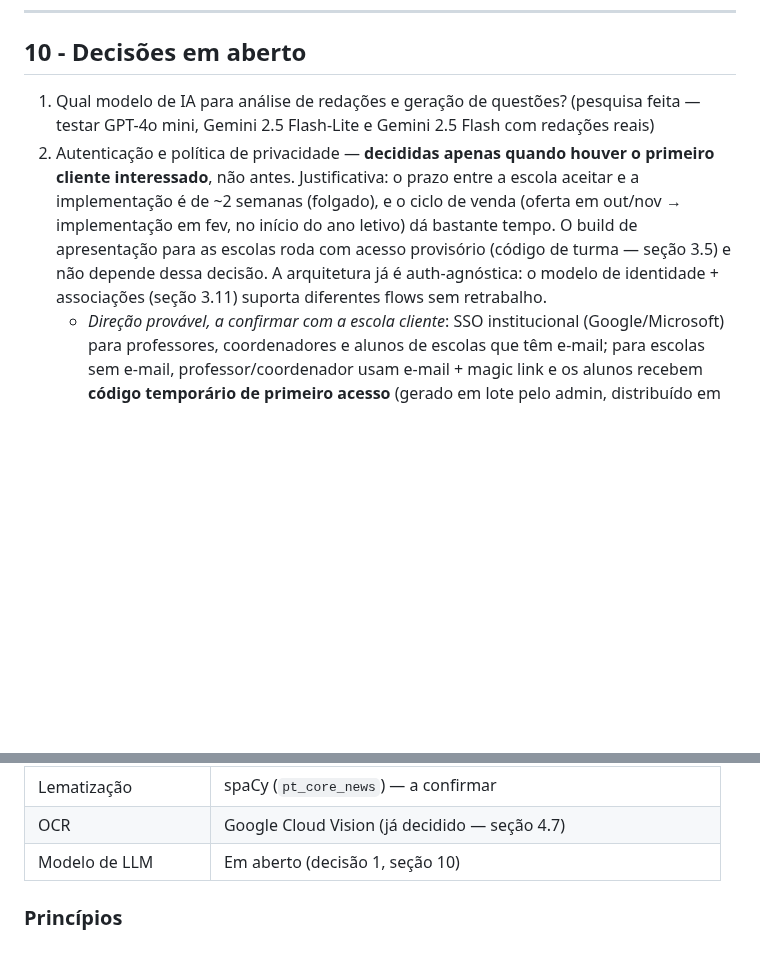
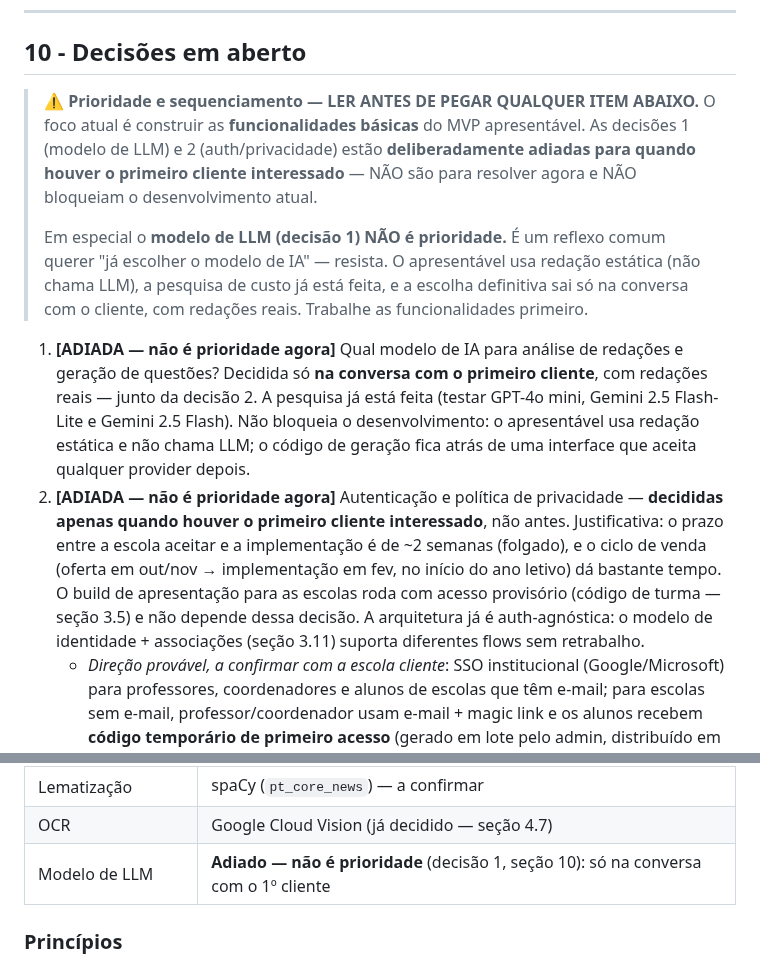
Before and after one commit to mateusdsoc/VocabKids, a Markdown page: docs/rascunho_product.md, 2 parts joined by grey strips. Rendered like a GitHub page; blank space fills up the shorter version.

Commit message:
docs: enfatizar que modelo de LLM e auth estão adiados (não prioridade); destacar lematização como próximo item

```diff
--- a/docs/rascunho_product.md
+++ b/docs/rascunho_product.md
@@ -856,8 +856,25 @@ Esses itens podem voltar a ser discutidos, mas não devem guiar implementação
 
 ## 10 - Decisões em aberto
 
-1. Qual modelo de IA para análise de redações e geração de questões? (pesquisa feita — testar GPT-4o mini, Gemini 2.5 Flash-Lite e Gemini 2.5 Flash com redações reais)
-2. Autenticação e política de privacidade — **decididas apenas quando houver o primeiro cliente interessado**, não antes. Justificativa: o prazo entre a escola aceitar e a implementação é de ~2 semanas (folgado), e o ciclo de venda (oferta em out/nov → implementação em fev, no início do ano letivo) dá bastante tempo. O build de apresentação para as escolas roda com acesso provisório (código de turma — seção 3.5) e não depende dessa decisão. A arquitetura já é auth-agnóstica: o modelo de identidade + associações (seção 3.11) suporta diferentes flows sem retrabalho.
+> ⚠️ **Prioridade e sequenciamento — LER ANTES DE PEGAR QUALQUER ITEM ABAIXO.**
+> O foco atual é construir as **funcionalidades básicas** do MVP apresentável. As
+> decisões 1 (modelo de LLM) e 2 (auth/privacidade) estão **deliberadamente
+> adiadas para quando houver o primeiro cliente interessado** — NÃO são para
+> resolver agora e NÃO bloqueiam o desenvolvimento atual.
+>
+> Em especial o **modelo de LLM (decisão 1) NÃO é prioridade.** É um reflexo comum
+> querer "já escolher o modelo de IA" — resista. O apresentável usa redação
+> estática (não chama LLM), a pesquisa de custo já está feita, e a escolha
+> definitiva sai só na conversa com o cliente, com redações reais. Trabalhe as
+> funcionalidades primeiro.
+
+1. **[ADIADA — não é prioridade agora]** Qual modelo de IA para análise de redações
+   e geração de questões? Decidida só **na conversa com o primeiro cliente**, com
+   redações reais — junto da decisão 2. A pesquisa já está feita (testar GPT-4o
+   mini, Gemini 2.5 Flash-Lite e Gemini 2.5 Flash). Não bloqueia o desenvolvimento:
+   o apresentável usa redação estática e não chama LLM; o código de geração fica
+   atrás de uma interface que aceita qualquer provider depois.
+2. **[ADIADA — não é prioridade agora]** Autenticação e política de privacidade — **decididas apenas quando houver o primeiro cliente interessado**, não antes. Justificativa: o prazo entre a escola aceitar e a implementação é de ~2 semanas (folgado), e o ciclo de venda (oferta em out/nov → implementação em fev, no início do ano letivo) dá bastante tempo. O build de apresentação para as escolas roda com acesso provisório (código de turma — seção 3.5) e não depende dessa decisão. A arquitetura já é auth-agnóstica: o modelo de identidade + associações (seção 3.11) suporta diferentes flows sem retrabalho.
    - *Direção provável, a confirmar com a escola cliente*: SSO institucional (Google/Microsoft) para professores, coordenadores e alunos de escolas que têm e-mail; para escolas sem e-mail, professor/coordenador usam e-mail + magic link e os alunos recebem **código temporário de primeiro acesso** (gerado em lote pelo admin, distribuído em sala) com o qual **definem a própria senha** — só o aluno a conhece. Reset de senha é feito pelo professor, que emite um novo código temporário (sem e-mail nem QR no fluxo do aluno).
 3. Recompensas temáticas de evento (pós-MVP) — além de troféu e hall da fama, recompensas ligadas ao tema de cada evento (seção 06).
 
@@ -969,7 +986,7 @@ O ciclo completo é: redação revela dificuldade → sistema ensina alternativa
 | Validação ortográfica | Hunspell (já decidido — seção 3.6) |
 | Lematização | spaCy (`pt_core_news`) — a confirmar |
 | OCR | Google Cloud Vision (já decidido — seção 4.7) |
-| Modelo de LLM | Em aberto (decisão 1, seção 10) |
+| Modelo de LLM | **Adiado — não é prioridade** (decisão 1, seção 10): só na conversa com o 1º cliente |
 
 ### Princípios
 
```
Also changed, not shown: docs/analise_riscos.md (+7 -5 lines).
